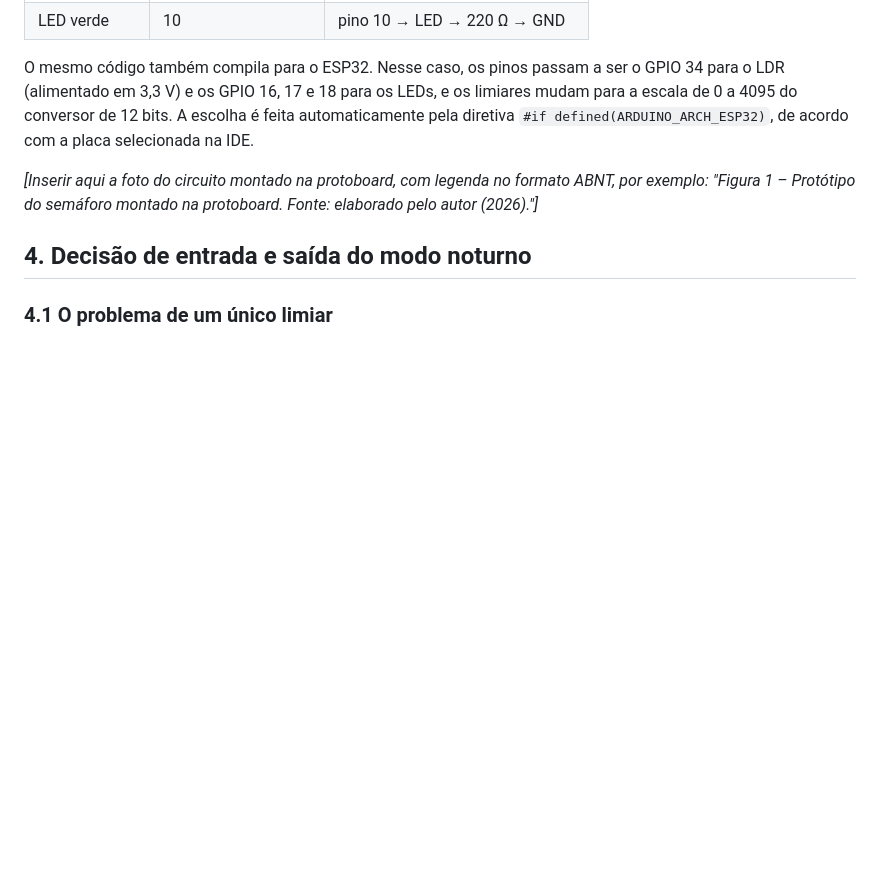
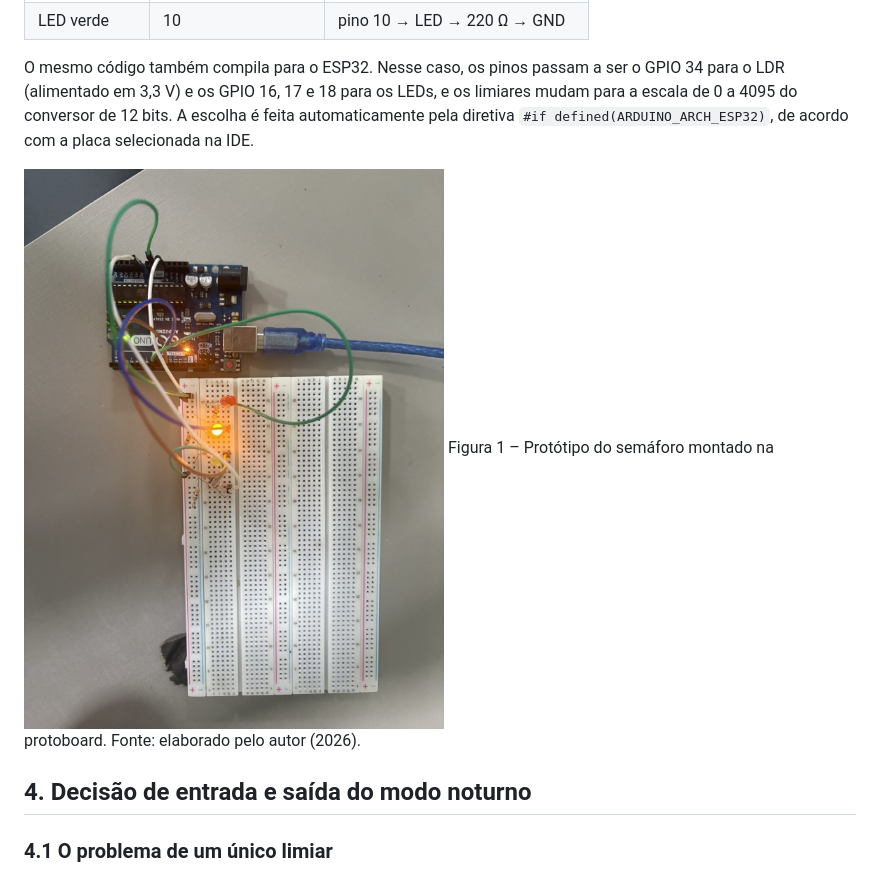
Before and after one commit to mateustognola/semaforo-modo-noturno, a Markdown page: README.md, the part around the change. GitHub-like rendering; pictures changed too: img/circuito.jpg (added); blank space fills up the shorter version.

Commit message:
Adiciona foto do circuito ao relatório
Co-Authored-By: Claude Opus 5.5 <noreply@anthropic.com>

```diff
--- a/README.md
+++ b/README.md
@@ -39,7 +39,8 @@ Cada LED é ligado em série com um resistor de 220 Ω, que limita a corrente. N
 
 O mesmo código também compila para o ESP32. Nesse caso, os pinos passam a ser o GPIO 34 para o LDR (alimentado em 3,3 V) e os GPIO 16, 17 e 18 para os LEDs, e os limiares mudam para a escala de 0 a 4095 do conversor de 12 bits. A escolha é feita automaticamente pela diretiva `#if defined(ARDUINO_ARCH_ESP32)`, de acordo com a placa selecionada na IDE.
 
-_[Inserir aqui a foto do circuito montado na protoboard, com legenda no formato ABNT, por exemplo: "Figura 1 – Protótipo do semáforo montado na protoboard. Fonte: elaborado pelo autor (2026)."]_
+![Protótipo do semáforo montado na protoboard](img/circuito.jpg)
+Figura 1 – Protótipo do semáforo montado na protoboard. Fonte: elaborado pelo autor (2026).
 
 ## 4. Decisão de entrada e saída do modo noturno
 
```
